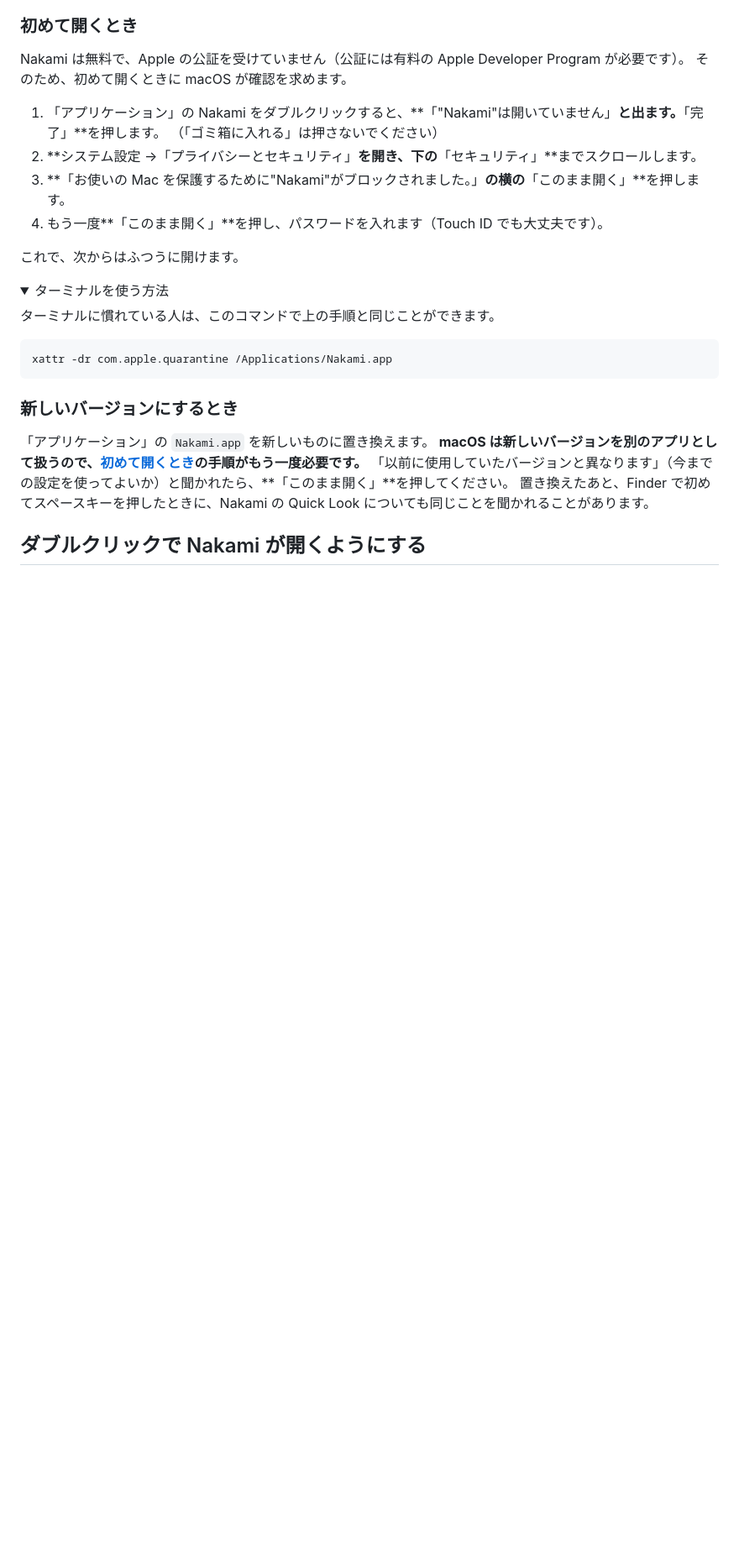
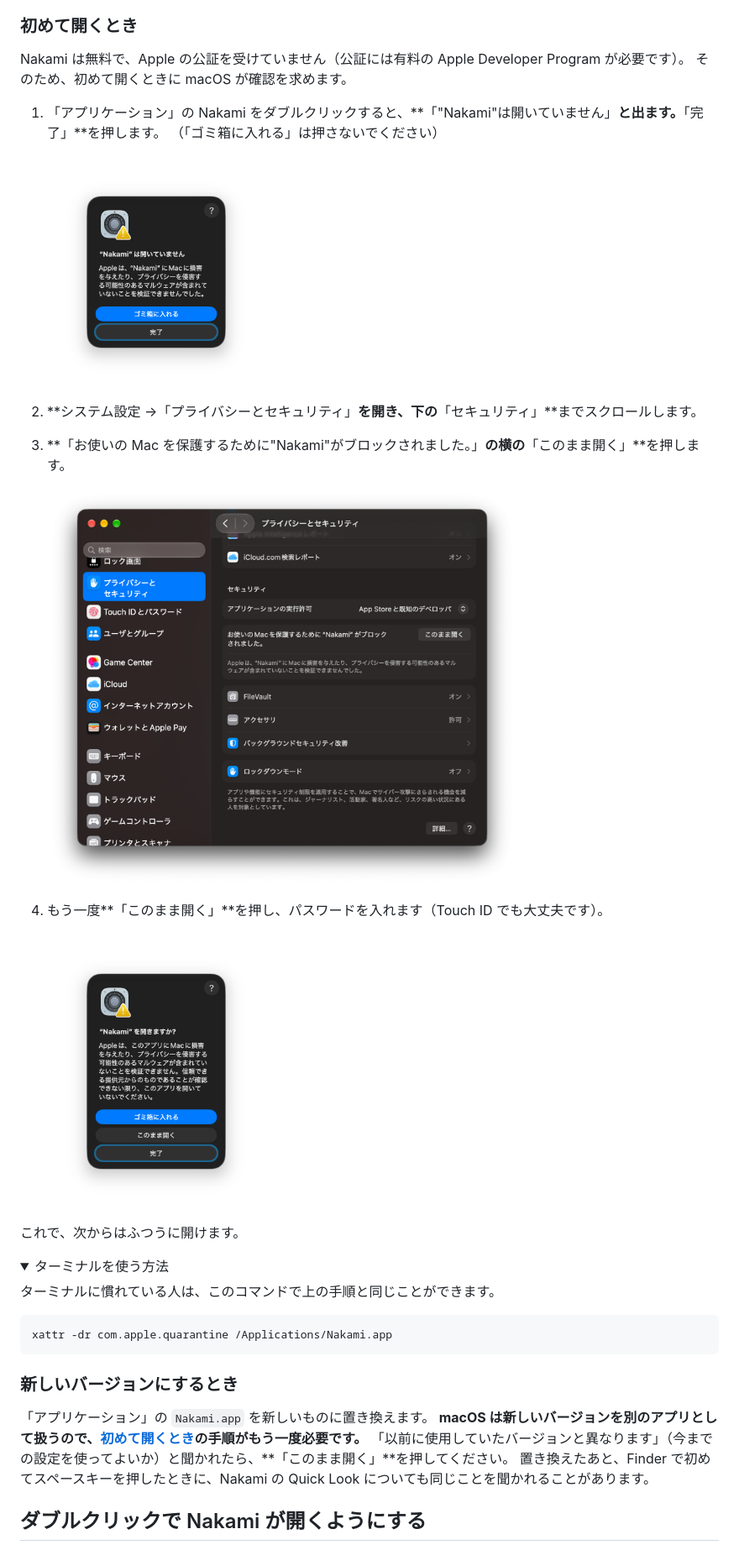
Before and after one commit to synchrium/Nakami, a Markdown page: README.ja.md, the part around one of its changes. Shown at 84% size. Drawn GitHub-style; pictures changed too: docs/images/first-open-1-ja.png (added), docs/images/first-open-2-ja.png (added), docs/images/first-open-3-ja.png (added); folded sections open; blank space fills up the shorter version.

Commit message:
README: スクリーンショットを足す
Co-Authored-By: Claude Opus 5.5 <noreply@anthropic.com>

```diff
--- a/README.ja.md
+++ b/README.ja.md
@@ -55,9 +57,17 @@ Nakami は無料で、Apple の公証を受けていません（公証には有
 
 1. 「アプリケーション」の Nakami をダブルクリックすると、**「"Nakami"は開いていません」**と出ます。**「完了」**を押します。
    （「ゴミ箱に入れる」は押さないでください）
+
+   <img src="docs/images/first-open-1-ja.png" width="260" alt="「Nakami は開いていません」の画面">
+
 2. **システム設定 →「プライバシーとセキュリティ」**を開き、下の**「セキュリティ」**までスクロールします。
 3. **「お使いの Mac を保護するために"Nakami"がブロックされました。」**の横の**「このまま開く」**を押します。
+
+   <img src="docs/images/first-open-2-ja.png" width="560" alt="システム設定の「プライバシーとセキュリティ」。「このまま開く」ボタンがある">
+
 4. もう一度**「このまま開く」**を押し、パスワードを入れます（Touch ID でも大丈夫です）。
+
+   <img src="docs/images/first-open-3-ja.png" width="260" alt="「Nakami を開きますか?」の画面。真ん中が「このまま開く」">
 
 これで、次からはふつうに開けます。
 
```
Also changed, not shown: other parts of README.ja.md (+2 -0 lines), README.md (+2 -0 lines), docs/images/main-en.png (added), docs/images/main-ja.png (added).
